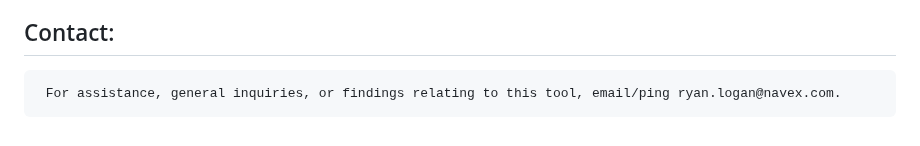
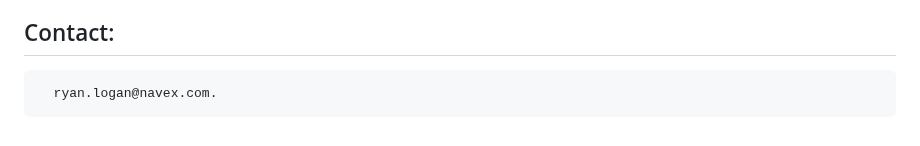
Before and after one commit to ryelow94/Formula-Editor-HTML-Converter, a Markdown page: README.md, the part around the change. Rendered like a GitHub page.

```diff
--- a/README.md
+++ b/README.md
@@ -45,4 +45,4 @@
 2. Since there is no way to add an image to an email notification that isn't a link to the image source, be ware of using links from the internet within HTML "a" (anchor) tags.
     - Links often change, break or are removed by their creators and will not render if this occurs.
 ## Contact:
-     For assistance, general inquiries, or findings relating to this tool, email/ping ryan.logan@navex.com.
+      ryan.logan@navex.com.
```
